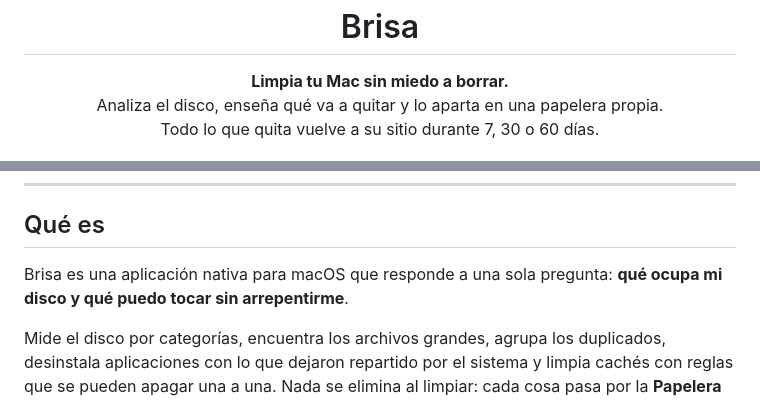
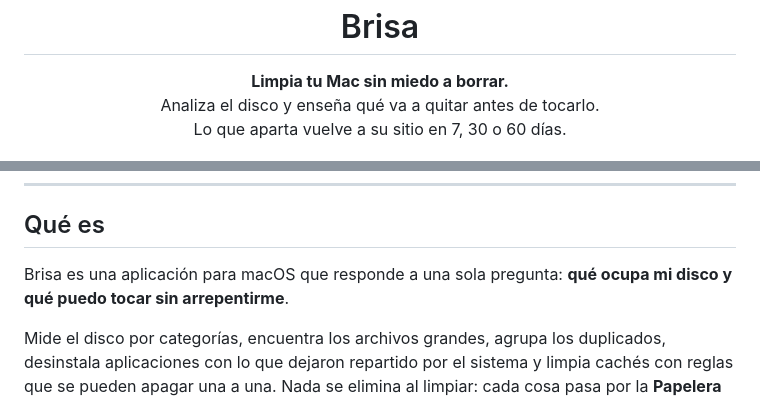
Before and after one commit to OddXandre/Brisa, a Markdown page: README.md, 2 parts joined by grey strips. GitHub-like rendering.

```diff
--- a/README.md
+++ b/README.md
@@ -6,8 +6,8 @@
 
 <p align="center">
   <strong>Limpia tu Mac sin miedo a borrar.</strong><br>
-  Analiza el disco, enseña qué va a quitar y lo aparta en una papelera propia.<br>
-  Todo lo que quita vuelve a su sitio durante 7, 30 o 60 días.
+  Analiza el disco y enseña qué va a quitar antes de tocarlo.<br>
+  Lo que aparta vuelve a su sitio en 7, 30 o 60 días.
 </p>
 
 <p align="center">
@@ -24,7 +24,7 @@
 
 ## Qué es
 
-Brisa es una aplicación nativa para macOS que responde a una sola pregunta: **qué ocupa mi disco y qué puedo tocar sin arrepentirme**.
+Brisa es una aplicación para macOS que responde a una sola pregunta: **qué ocupa mi disco y qué puedo tocar sin arrepentirme**.
 
 Mide el disco por categorías, encuentra los archivos grandes, agrupa los duplicados, desinstala aplicaciones con lo que dejaron repartido por el sistema y limpia cachés con reglas que se pueden apagar una a una. Nada se elimina al limpiar: cada cosa pasa por la **Papelera de Brisa**, espera con su fecha de caducidad y vuelve a su ruta exacta si la reclamas.
 
```
Also changed, not shown: other parts of README.md (+5 -5 lines).
